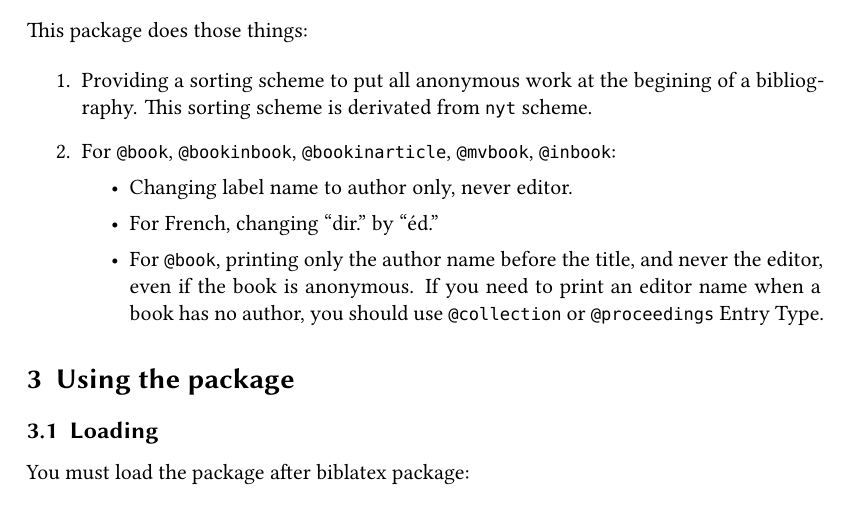
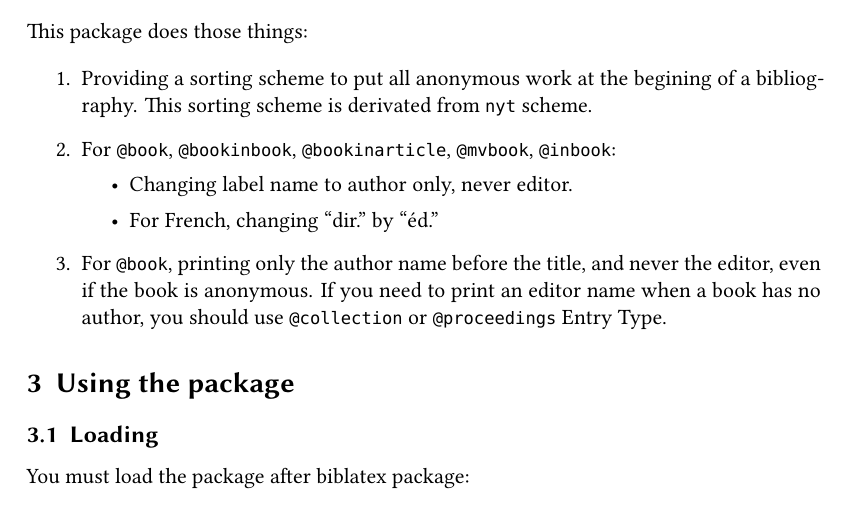
Before and after one commit to maieul/biblatex-anonymous, a LaTeX document (biblatex-anonymous.tex): part of page 1 of 2, cut so that both start at the same text. Compiled offline with XeLaTeX.

Commit message:
mauvaise imbrication de liste

```diff
--- a/biblatex-anonymous.tex
+++ b/biblatex-anonymous.tex
@@ -46,8 +46,9 @@ This package does those things:
 		\begin{itemize}
 			\item Changing label name to author only, never editor.
 			\item For French, changing \enquote{\selectlanguage{french}dir.} by \enquote{\selectlanguage{french}éd.}
+	\end{itemize}
 	\item For \bibtype{book}, printing only the author name  before the title, and never the editor, even if the book is anonymous. If you need to print an editor name when a book has no author, you should use \bibtype{collection} or \bibtype{proceedings} Entry Type.
-		\end{itemize}
+
 \end{enumerate}
 
 \section{Using the package}
```
